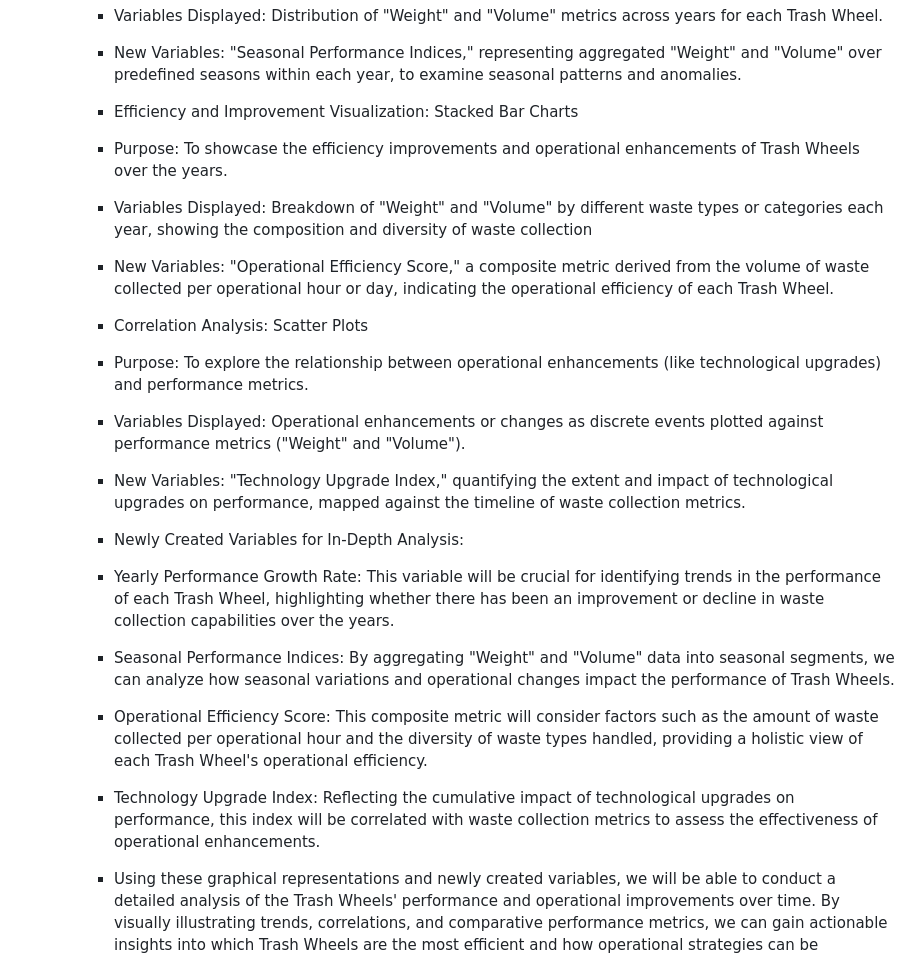
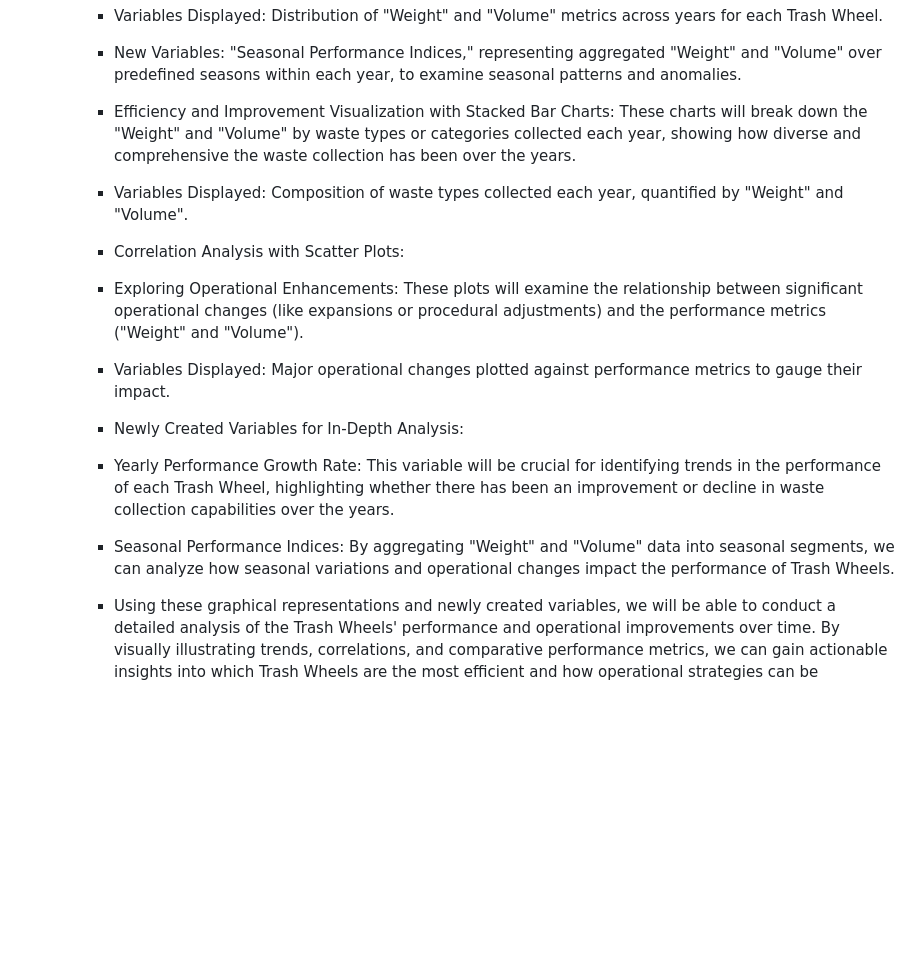
Before and after one commit to Sadswefg/Data-Visualization---Group-Project-1, a Markdown page: project_proposal(Group F).md, the part around the change. Rendered like a GitHub page; blank space fills up the shorter version.

Commit message:
Update project proposal for Group F

```diff
--- a/project_proposal(Group F).md
+++ b/project_proposal(Group F).md
@@ -388,28 +388,19 @@ solutions to combat future trash dumping.
         -   Variables Displayed: Distribution of "Weight" and "Volume" metrics across years for each Trash Wheel.
         -   New Variables: "Seasonal Performance Indices," representing aggregated "Weight" and "Volume" over predefined seasons within each year,
             to examine seasonal patterns and anomalies.
-        -   Efficiency and Improvement Visualization: Stacked Bar Charts
-        -   Purpose: To showcase the efficiency improvements and operational enhancements of Trash Wheels over the years.
-        -   Variables Displayed: Breakdown of "Weight" and "Volume" by different waste types or categories each year, showing the composition and diversity of waste
-            collection
-        -   New Variables: "Operational Efficiency Score," a composite metric derived from the volume of waste collected per operational hour or day, indicating the
-            operational efficiency of each Trash Wheel.
-        -   Correlation Analysis: Scatter Plots
-        -   Purpose: To explore the relationship between operational enhancements (like technological upgrades) and performance metrics.
-        -   Variables Displayed: Operational enhancements or changes as discrete events plotted against performance metrics ("Weight" and "Volume").
-        -   New Variables: "Technology Upgrade Index," quantifying the extent and impact of technological upgrades on performance, mapped against the timeline of waste
-            collection metrics.
+        -   Efficiency and Improvement Visualization with Stacked Bar Charts: These charts will break down the "Weight" and "Volume" by waste types or categories collected each year, showing how diverse and
+            comprehensive the waste collection has been over the years.
+        -   Variables Displayed: Composition of waste types collected each year, quantified by "Weight" and "Volume".
+        -   Correlation Analysis with Scatter Plots:
+        -   Exploring Operational Enhancements: These plots will examine the relationship between significant operational changes (like expansions or procedural adjustments) and the performance metrics ("Weight" and
+            "Volume").
+        -   Variables Displayed: Major operational changes plotted against performance metrics to gauge their impact.
 
         -   Newly Created Variables for In-Depth Analysis:
         -   Yearly Performance Growth Rate: This variable will be crucial for identifying trends in the performance of each Trash Wheel, highlighting whether there has
             been an improvement or decline in waste collection capabilities over the years.
         -   Seasonal Performance Indices: By aggregating "Weight" and "Volume" data into seasonal segments, we can analyze how seasonal variations and operational changes
             impact the performance of Trash Wheels.
-        -   Operational Efficiency Score: This composite metric will consider factors such as the amount of waste collected per operational hour and the diversity of waste
-            types handled, providing a holistic view of each Trash Wheel's operational efficiency.
-        -   Technology Upgrade Index: Reflecting the cumulative impact of technological upgrades on performance, this index will be correlated with waste collection
-            metrics to assess the effectiveness of operational enhancements.
-
         -   Using these graphical representations and newly created variables, we will be able to conduct a detailed analysis of the Trash Wheels' performance and
             operational improvements over time. By visually illustrating trends, correlations, and comparative performance metrics, we can gain actionable insights into which Trash Wheels are the most efficient and how operational strategies can be optimized for better waste collection and environmental sustainability. This comprehensive approach, informed by the detailed methodology used for the first question, will result in a robust and insightful analysis that addresses our research's primary objectives.
 
```
